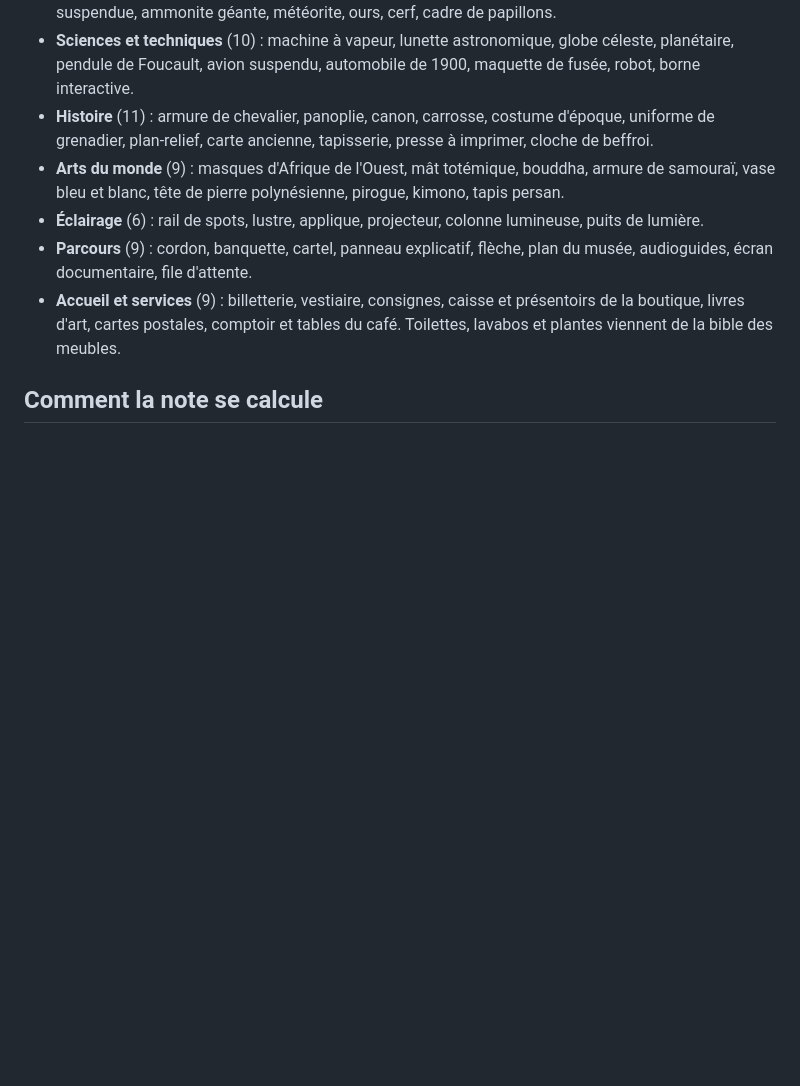
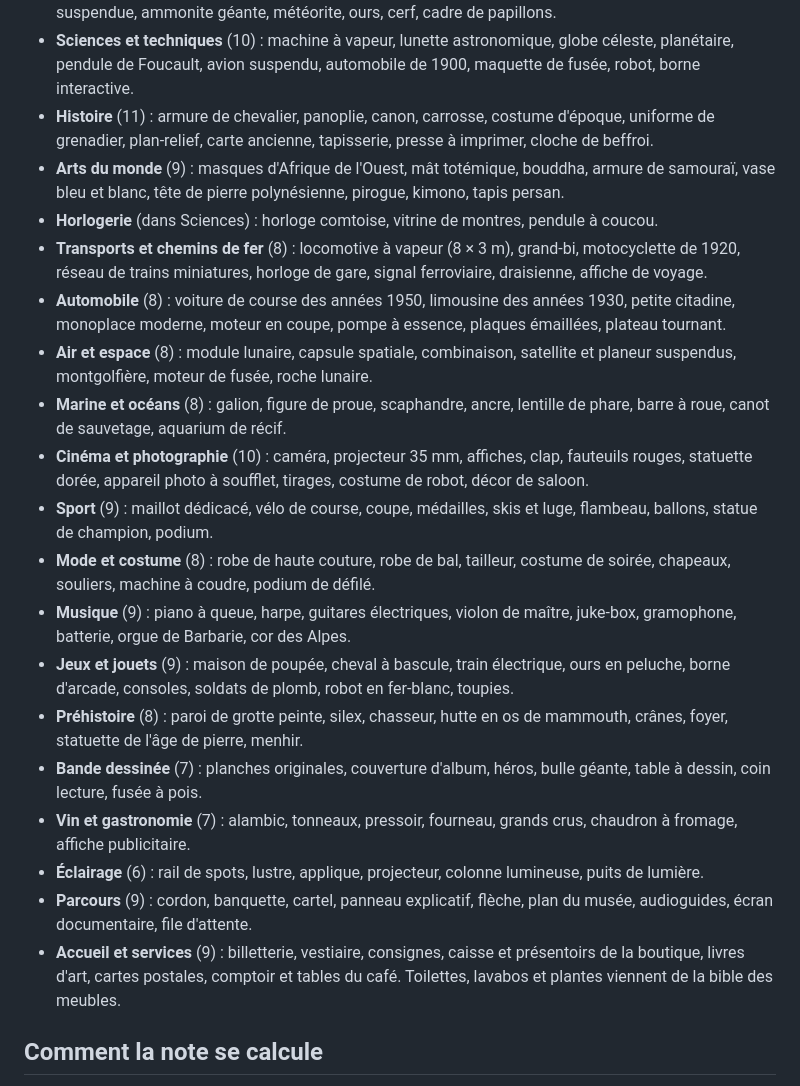
Before and after one commit to macgama/miniblocs, a Markdown page: docs/musee.md, the part around one of its changes. Rendered like a GitHub page; blank space fills up the shorter version.

```diff
--- a/docs/musee.md
+++ b/docs/musee.md
@@ -28,6 +30,19 @@ Le menu **Musée** (barre du bas, menu **Loisirs**, touche **Maj+C**) réunit to
 - **Sciences et techniques** (10) : machine à vapeur, lunette astronomique, globe céleste, planétaire, pendule de Foucault, avion suspendu, automobile de 1900, maquette de fusée, robot, borne interactive.
 - **Histoire** (11) : armure de chevalier, panoplie, canon, carrosse, costume d'époque, uniforme de grenadier, plan-relief, carte ancienne, tapisserie, presse à imprimer, cloche de beffroi.
 - **Arts du monde** (9) : masques d'Afrique de l'Ouest, mât totémique, bouddha, armure de samouraï, vase bleu et blanc, tête de pierre polynésienne, pirogue, kimono, tapis persan.
+- **Horlogerie** (dans Sciences) : horloge comtoise, vitrine de montres, pendule à coucou.
+- **Transports et chemins de fer** (8) : locomotive à vapeur (8 × 3 m), grand-bi, motocyclette de 1920, réseau de trains miniatures, horloge de gare, signal ferroviaire, draisienne, affiche de voyage.
+- **Automobile** (8) : voiture de course des années 1950, limousine des années 1930, petite citadine, monoplace moderne, moteur en coupe, pompe à essence, plaques émaillées, plateau tournant.
+- **Air et espace** (8) : module lunaire, capsule spatiale, combinaison, satellite et planeur suspendus, montgolfière, moteur de fusée, roche lunaire.
+- **Marine et océans** (8) : galion, figure de proue, scaphandre, ancre, lentille de phare, barre à roue, canot de sauvetage, aquarium de récif.
+- **Cinéma et photographie** (10) : caméra, projecteur 35 mm, affiches, clap, fauteuils rouges, statuette dorée, appareil photo à soufflet, tirages, costume de robot, décor de saloon.
+- **Sport** (9) : maillot dédicacé, vélo de course, coupe, médailles, skis et luge, flambeau, ballons, statue de champion, podium.
+- **Mode et costume** (8) : robe de haute couture, robe de bal, tailleur, costume de soirée, chapeaux, souliers, machine à coudre, podium de défilé.
+- **Musique** (9) : piano à queue, harpe, guitares électriques, violon de maître, juke-box, gramophone, batterie, orgue de Barbarie, cor des Alpes.
+- **Jeux et jouets** (9) : maison de poupée, cheval à bascule, train électrique, ours en peluche, borne d'arcade, consoles, soldats de plomb, robot en fer-blanc, toupies.
+- **Préhistoire** (8) : paroi de grotte peinte, silex, chasseur, hutte en os de mammouth, crânes, foyer, statuette de l'âge de pierre, menhir.
+- **Bande dessinée** (7) : planches originales, couverture d'album, héros, bulle géante, table à dessin, coin lecture, fusée à pois.
+- **Vin et gastronomie** (7) : alambic, tonneaux, pressoir, fourneau, grands crus, chaudron à fromage, affiche publicitaire.
 - **Éclairage** (6) : rail de spots, lustre, applique, projecteur, colonne lumineuse, puits de lumière.
 - **Parcours** (9) : cordon, banquette, cartel, panneau explicatif, flèche, plan du musée, audioguides, écran documentaire, file d'attente.
 - **Accueil et services** (9) : billetterie, vestiaire, consignes, caisse et présentoirs de la boutique, livres d'art, cartes postales, comptoir et tables du café. Toilettes, lavabos et plantes viennent de la bible des meubles.
```
Also changed, not shown: other parts of docs/musee.md (+10 -7 lines), README.md (+1 -1 lines), docs/apercu-musee-themes.jpg (added), 8 other files.
